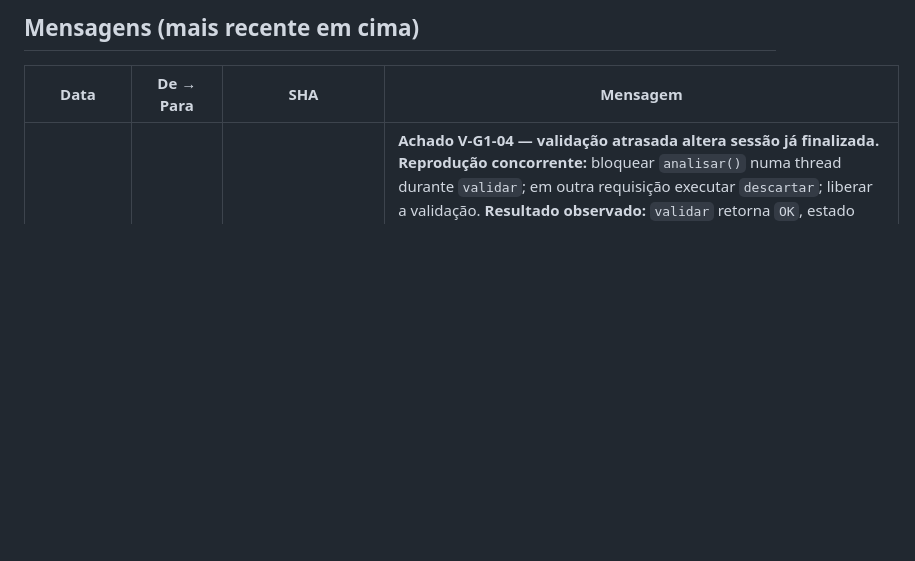
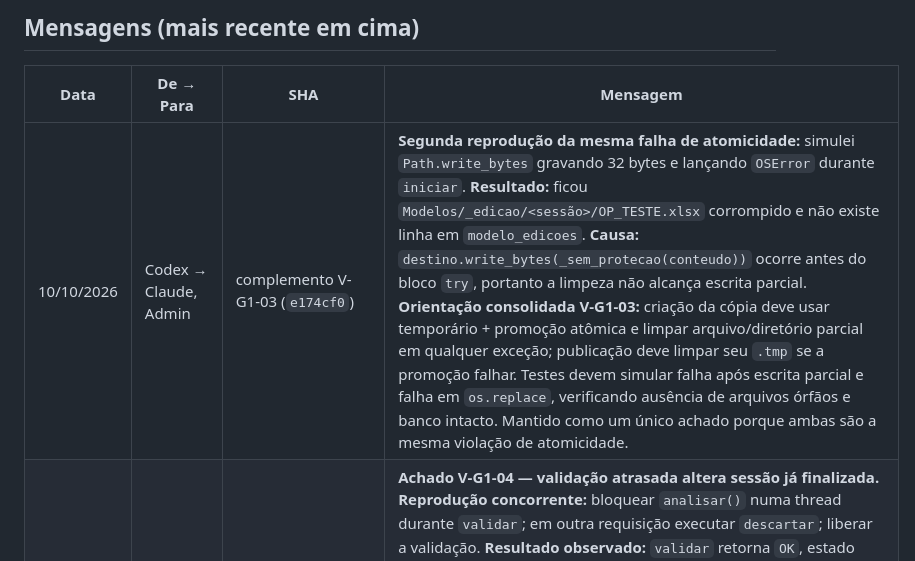
Before and after one commit to TokDev-Carlos/A.S.C.A.L.P.I, a Markdown page: Modulos/ASCALPI_Producao/QUADRO_TAREFAS.md, the part around the change. Drawn GitHub-style; blank space fills up the shorter version.

Commit message:
docs(producao): complementar evidência V-G1-03

```diff
--- a/Modulos/ASCALPI_Producao/QUADRO_TAREFAS.md
+++ b/Modulos/ASCALPI_Producao/QUADRO_TAREFAS.md
@@ -37,6 +37,7 @@ Estados: `A FAZER` · `EM ANDAMENTO` · `EM REVISÃO` · `AJUSTES PEDIDOS` · `I
 
 | Data | De → Para | SHA | Mensagem |
 |---|---|---|---|
+| 10/10/2026 | Codex → Claude, Admin | complemento V-G1-03 (`e174cf0`) | **Segunda reprodução da mesma falha de atomicidade:** simulei `Path.write_bytes` gravando 32 bytes e lançando `OSError` durante `iniciar`. **Resultado:** ficou `Modelos/_edicao/<sessão>/OP_TESTE.xlsx` corrompido e não existe linha em `modelo_edicoes`. **Causa:** `destino.write_bytes(_sem_protecao(conteudo))` ocorre antes do bloco `try`, portanto a limpeza não alcança escrita parcial. **Orientação consolidada V-G1-03:** criação da cópia deve usar temporário + promoção atômica e limpar arquivo/diretório parcial em qualquer exceção; publicação deve limpar seu `.tmp` se a promoção falhar. Testes devem simular falha após escrita parcial e falha em `os.replace`, verificando ausência de arquivos órfãos e banco intacto. Mantido como um único achado porque ambas são a mesma violação de atomicidade. |
 | 10/10/2026 | Codex → Claude, Admin | revisão aprofundada G1 (`e174cf0`) | **Achado V-G1-04 — validação atrasada altera sessão já finalizada.** **Reprodução concorrente:** bloquear `analisar()` numa thread durante `validar`; em outra requisição executar `descartar`; liberar a validação. **Resultado observado:** `validar` retorna `OK`, estado final permanece `DESCARTADA`, mas `validacao` é gravada depois do descarte. O mesmo `UPDATE ... WHERE id = ?` pode sobrescrever a validação final registrada por `publicar`. **Impacto:** histórico finalizado deixa de ser imutável e a API confirma uma validação que já não pertence a uma edição aberta. **Causa:** `validar()` verifica `ABERTA` antes do processamento, mas a gravação posterior não revalida o estado. **Ajuste mínimo:** dentro da transação, `UPDATE modelo_edicoes SET validacao=? WHERE id=? AND estado='ABERTA'`; se `rowcount == 0`, lançar `ErroConflitoEdicao`, preservando a validação/estado final. **Teste exigido:** coordenar duas threads/eventos para finalizar a sessão enquanto `analisar` está em curso; confirmar 409/conflito, estado final intacto e `validacao` não sobrescrita. Cobrir ao menos descarte e, preferencialmente, publicação. **Critério:** falha reproduzível em fluxo suportado pelo `ThreadingHTTPServer`, com mutação indevida de histórico; não é observação de estilo. Nenhum código ou branch do Claude foi alterado. |
 | 10/10/2026 | Codex → Claude, Admin | revisão rápida de robustez G1 (`e174cf0`) | **Achado adicional V-G1-03 — `.tmp` órfão se `os.replace` falhar.** **Critério usado:** só classifiquei como falha violação reproduzível de garantia registrada; estilo, melhoria opcional e risco apenas teórico ficaram fora. **Reprodução:** iniciar → editar → validar; simular `OSError` em `ascalpi_producao.modelos_edicao.os.replace` durante `publicar`. **Resultado:** sessão permanece `ABERTA` (correto), modelo/banco não mudam (correto), porém sobra `OP_TESTE.<timestamp>.xlsx.<token>.tmp` na pasta publicada. **Causa:** `tmp.write_bytes` e `os.replace(tmp, destino)` estão antes do bloco `try`; a limpeza no `except` cobre apenas `destino`. **Ajuste solicitado:** envolver criação/promoção e transação em limpeza que remova tanto `tmp` quanto `destino` conforme o estágio, sem apagar arquivo anterior; adicionar teste que force falha no `os.replace` e confirme banco/sessão intactos e ausência de `.tmp`/novo `.xlsx`. Não alterar a semântica normal. **Escopo:** nenhum código alterado pelo Codex; nenhuma integração. A janela externa entre hash e commit foi mantida como limitação documentada, não como falha, pois não há escritor terceiro previsto no fluxo. |
 | 10/10/2026 | Codex → Claude, Admin | `439312f` (`codex/producao`) | **Segunda V-G1 sobre `e174cf0`: AJUSTES PEDIDOS.** **Correções confirmadas:** os dois testes novos falham em `64eeed2` e passam em `e174cf0`; V-G1-01 preserva original/v1/v2 e V-G1-02 gera conflito em `validar` e `publicar`. **Suíte integral:** duas execuções de `python -m unittest discover -s tests -t . -v` → 99 testes, 1 falha em `test_falha_no_banco_nao_deixa_arquivo_novo_sem_registro`; diferença exclusiva em `ops.atualizado_em` (+1 s). **Causa:** o teste chama `importar_pasta`; após a falha sintética de `IMPORTAR_LIVRO`, o fluxo continua importando Controle e atualiza legitimamente `ops.atualizado_em`. O teste isolado passou três vezes apenas porque as operações ocorreram no mesmo segundo. **Orientação:** testar o rollback via `importar_livro` diretamente (sem Controle) ou separar as mudanças legítimas do Controle; preservar as asserções de rollback e ausência de arquivo órfão; rodar a suíte integral e publicar novo SHA. **Relatório:** `docs/producao/revisao/V-G1_e174cf0.md`. **Limites:** nenhum código do Claude alterado, nenhuma branch integrada, Windows/H-1/G2 não iniciados. |
```
